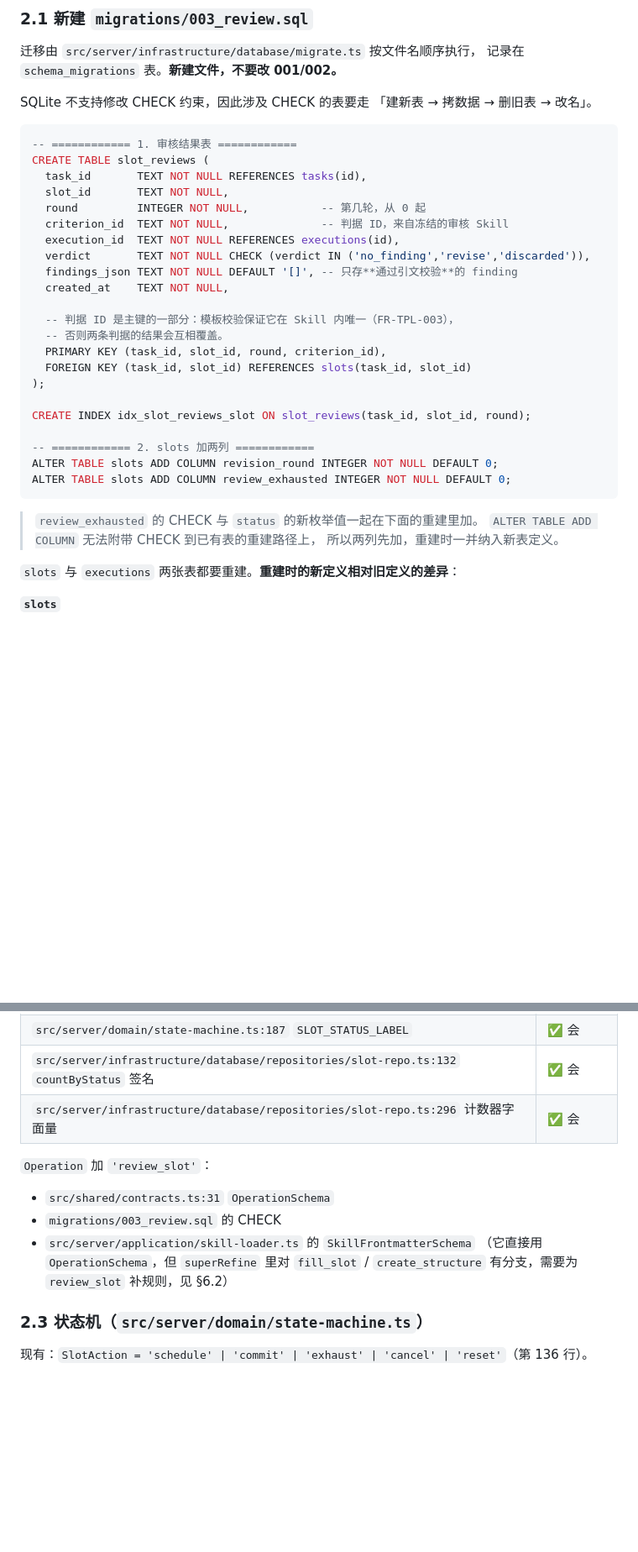
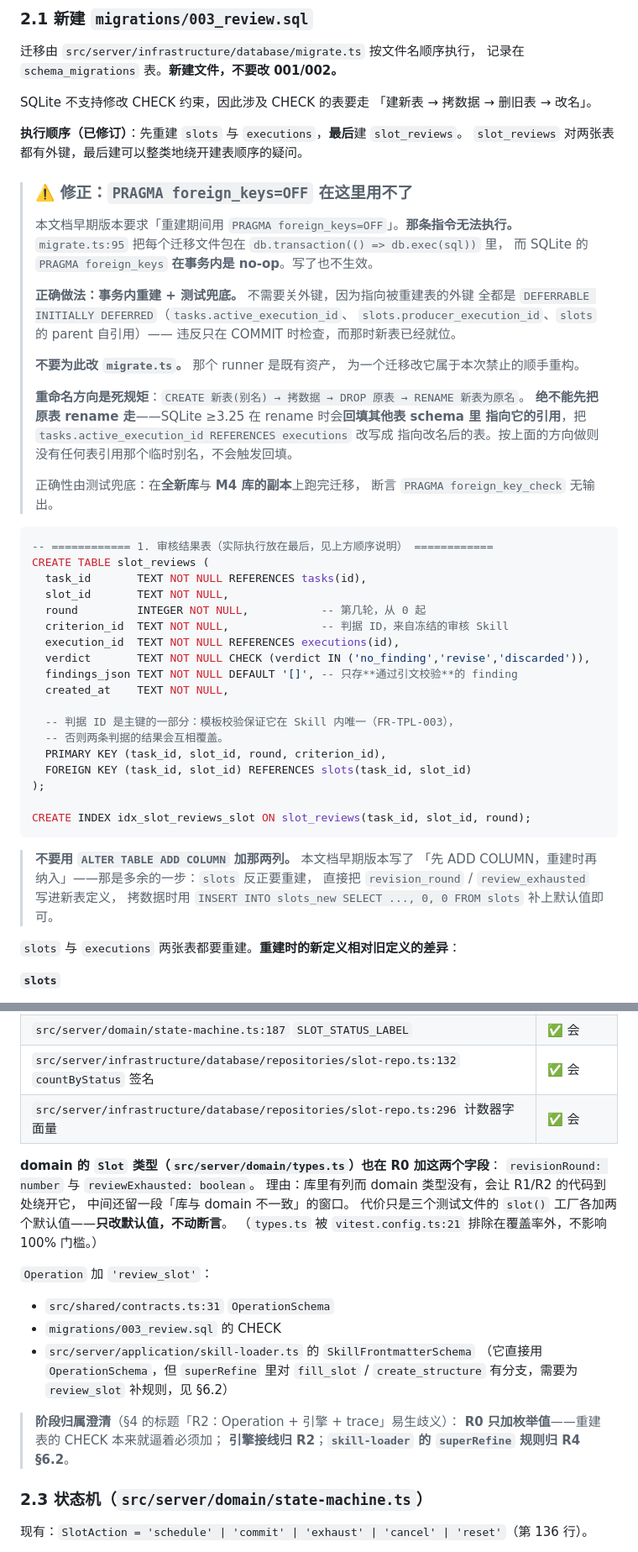
Before and after one commit to lzyscg/forge-solt, a Markdown page: notes/REVIEW-IMPLEMENTATION-PLAN-R0-R4.md, 2 parts joined by grey strips. Shown at 84% size. GitHub-like rendering; blank space fills up the shorter version.

````diff
--- a/notes/REVIEW-IMPLEMENTATION-PLAN-R0-R4.md
+++ b/notes/REVIEW-IMPLEMENTATION-PLAN-R0-R4.md
@@ -99,8 +99,33 @@ npm run test:coverage # 带覆盖率阈值
 SQLite 不支持修改 CHECK 约束，因此涉及 CHECK 的表要走
 「建新表 → 拷数据 → 删旧表 → 改名」。
 
+**执行顺序（已修订）**：先重建 `slots` 与 `executions`，**最后**建 `slot_reviews`。
+`slot_reviews` 对两张表都有外键，最后建可以整类地绕开建表顺序的疑问。
+
+> ### ⚠️ 修正：`PRAGMA foreign_keys=OFF` 在这里用不了
+>
+> 本文档早期版本要求「重建期间用 `PRAGMA foreign_keys=OFF`」。**那条指令无法执行。**
+> `migrate.ts:95` 把每个迁移文件包在 `db.transaction(() => db.exec(sql))` 里，
+> 而 SQLite 的 `PRAGMA foreign_keys` **在事务内是 no-op**。写了也不生效。
+>
+> **正确做法：事务内重建 + 测试兜底。** 不需要关外键，因为指向被重建表的外键
+> 全都是 `DEFERRABLE INITIALLY DEFERRED`（`tasks.active_execution_id`、
+> `slots.producer_execution_id`、`slots` 的 parent 自引用）——
+> 违反只在 COMMIT 时检查，而那时新表已经就位。
+>
+> **不要为此改 `migrate.ts`。** 那个 runner 是既有资产，
+> 为一个迁移改它属于本次禁止的顺手重构。
+>
+> **重命名方向是死规矩**：`CREATE 新表(别名) → 拷数据 → DROP 原表 → RENAME 新表为原名`。
+> **绝不能先把原表 rename 走**——SQLite ≥3.25 在 rename 时会**回填其他表 schema 里
+> 指向它的引用**，把 `tasks.active_execution_id REFERENCES executions` 改写成
+> 指向改名后的表。按上面的方向做则没有任何表引用那个临时别名，不会触发回填。
+>
+> 正确性由测试兜底：在**全新库**与 **M4 库的副本**上跑完迁移，
+> 断言 `PRAGMA foreign_key_check` 无输出。
+
 ```sql
--- ============ 1. 审核结果表 ============
+-- ============ 1. 审核结果表（实际执行放在最后，见上方顺序说明） ============
 CREATE TABLE slot_reviews (
   task_id       TEXT NOT NULL REFERENCES tasks(id),
   slot_id       TEXT NOT NULL,
@@ -118,15 +143,12 @@ CREATE TABLE slot_reviews (
 );
 
 CREATE INDEX idx_slot_reviews_slot ON slot_reviews(task_id, slot_id, round);
-
--- ============ 2. slots 加两列 ============
-ALTER TABLE slots ADD COLUMN revision_round INTEGER NOT NULL DEFAULT 0;
-ALTER TABLE slots ADD COLUMN review_exhausted INTEGER NOT NULL DEFAULT 0;
 ```
 
-> `review_exhausted` 的 CHECK 与 `status` 的新枚举值一起在下面的重建里加。
-> `ALTER TABLE ADD COLUMN` 无法附带 CHECK 到已有表的重建路径上，
-> 所以两列先加，重建时一并纳入新表定义。
+> **不要用 `ALTER TABLE ADD COLUMN` 加那两列。** 本文档早期版本写了
+> 「先 ADD COLUMN，重建时再纳入」——那是多余的一步：`slots` 反正要重建，
+> 直接把 `revision_round` / `review_exhausted` 写进新表定义，
+> 拷数据时用 `INSERT INTO slots_new SELECT ..., 0, 0 FROM slots` 补上默认值即可。
 
 `slots` 与 `executions` 两张表都要重建。**重建时的新定义相对旧定义的差异**：
 
@@ -177,12 +199,23 @@ ALTER TABLE slots ADD COLUMN review_exhausted INTEGER NOT NULL DEFAULT 0;
 | `src/server/infrastructure/database/repositories/slot-repo.ts:132` `countByStatus` 签名 | ✅ 会 |
 | `src/server/infrastructure/database/repositories/slot-repo.ts:296` 计数器字面量 | ✅ 会 |
 
+**domain 的 `Slot` 类型（`src/server/domain/types.ts`）也在 R0 加这两个字段**：
+`revisionRound: number` 与 `reviewExhausted: boolean`。
+理由：库里有列而 domain 类型没有，会让 R1/R2 的代码到处绕开它，
+中间还留一段「库与 domain 不一致」的窗口。
+代价只是三个测试文件的 `slot()` 工厂各加两个默认值——**只改默认值，不动断言**。
+（`types.ts` 被 `vitest.config.ts:21` 排除在覆盖率外，不影响 100% 门槛。）
+
 `Operation` 加 `'review_slot'`：
 - `src/shared/contracts.ts:31` `OperationSchema`
 - `migrations/003_review.sql` 的 CHECK
 - `src/server/application/skill-loader.ts` 的 `SkillFrontmatterSchema`
   （它直接用 `OperationSchema`，但 `superRefine` 里对
   `fill_slot` / `create_structure` 有分支，需要为 `review_slot` 补规则，见 §6.2）
+
+> **阶段归属澄清**（§4 的标题「R2：Operation + 引擎 + trace」易生歧义）：
+> **R0 只加枚举值**——重建表的 CHECK 本来就逼着必须加；
+> **引擎接线归 R2**；**`skill-loader` 的 `superRefine` 规则归 R4 §6.2**。
 
 ### 2.3 状态机（`src/server/domain/state-machine.ts`）
 
````
Also changed, not shown: other parts of notes/REVIEW-IMPLEMENTATION-PLAN-R0-R4.md (+66 -9 lines), notes/AUTOMATED-REVIEW-REVISION-DESIGN-V0.2.md (+7 -2 lines), notes/R0.5-ADDENDUM-PROMPT-ARCHITECTURE.md (+5 -0 lines).
